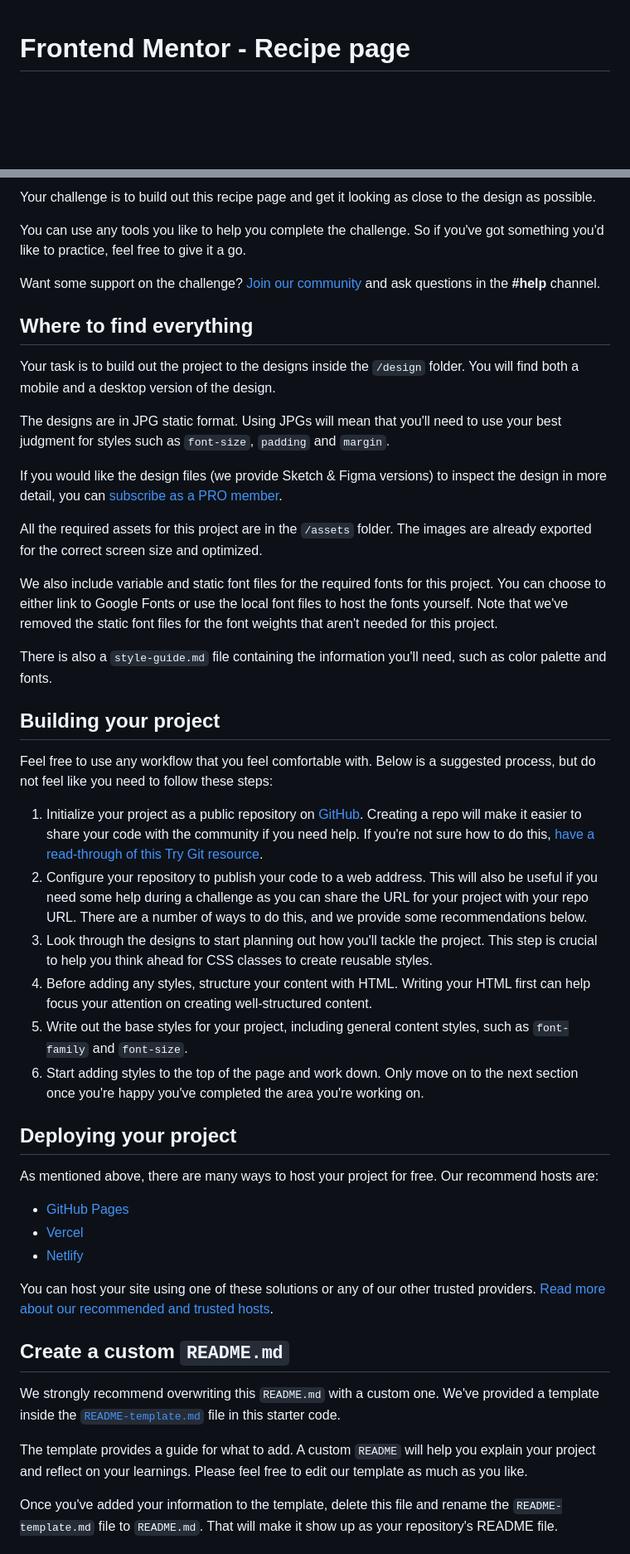
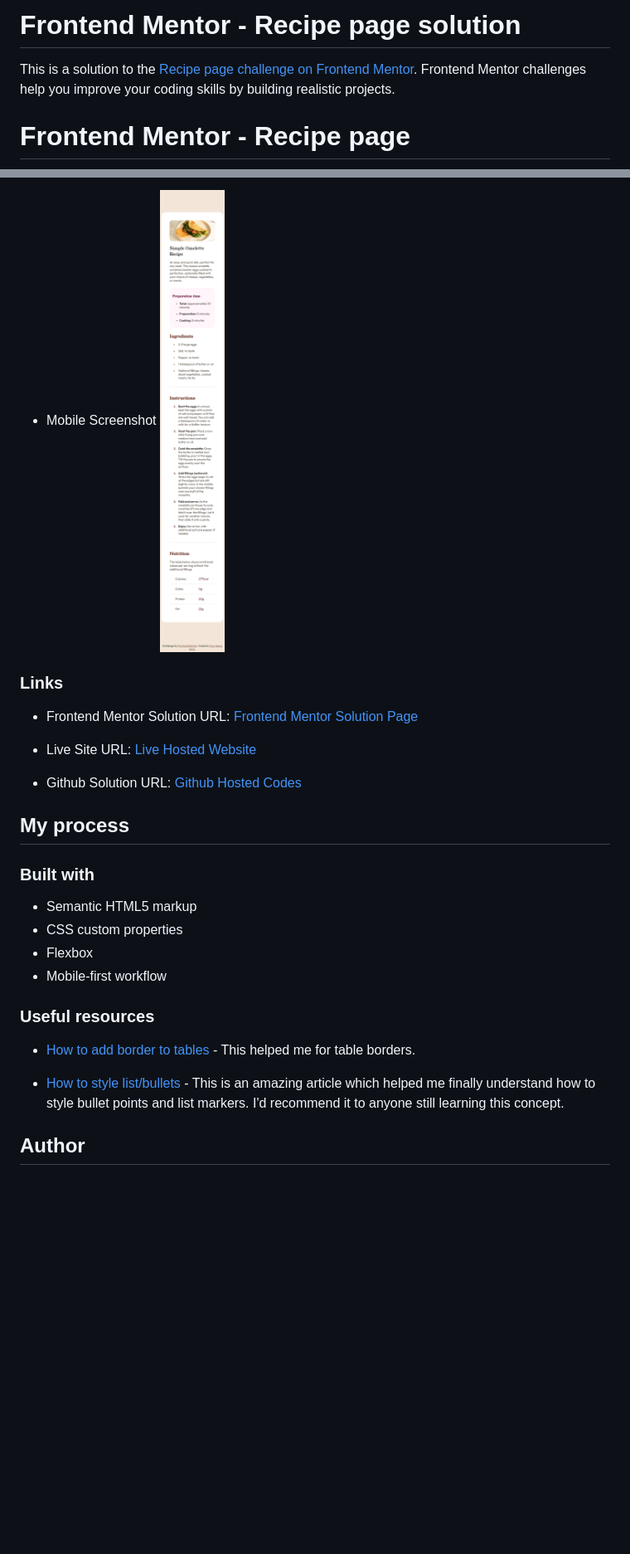
Before and after one commit to Mharvel13/Recipe-Page, a Markdown page: README.md, 2 parts joined by grey strips. Shown: that part at 83% size. Rendered like a GitHub page; pictures changed too: screenshot/mobile.png (added); blank space fills up the shorter version.

Commit message:
Added screenshot and Edited ReadMe

```diff
--- a/README.md
+++ b/README.md
@@ -1,3 +1,7 @@
+# Frontend Mentor - Recipe page solution
+
+This is a solution to the [Recipe page challenge on Frontend Mentor](https://www.frontendmentor.io/challenges/recipe-page-KiTsR8QQKm). Frontend Mentor challenges help you improve your coding skills by building realistic projects.
+
 # Frontend Mentor - Recipe page
 
 ![Design preview for the Recipe page coding challenge](./design/desktop-preview.jpg)
@@ -14,50 +26,32 @@ Thanks for checking out this front-end coding challenge.
 
-Your challenge is to build out this recipe page and get it looking as close to the design as possible.
+- Mobile Screenshot
+![Mobile Screenshot](./screenshot/mobile.png)
 
-You can use any tools you like to help you complete the challenge. So if you've got something you'd like to practice, feel free to give it a go.
 
-Want some support on the challenge? [Join our community](https://www.frontendmentor.io/community) and ask questions in the **#help** channel.
 
-## Where to find everything
+### Links
 
-Your task is to build out the project to the designs inside the `/design` folder. You will find both a mobile and a desktop version of the design.
+- Frontend Mentor Solution URL: [Frontend Mentor Solution Page](https://www.frontendmentor.io/solutions/recipe-page-using-semantic-html-and-css-custom-properties-gDUazR5dfo)
 
-The designs are in JPG static format. Using JPGs will mean that you'll need to use your best judgment for styles such as `font-size`, `padding` and `margin`.
+- Live Site URL: [Live Hosted Website](https://mharvel13.github.io/Recipe-Page/)
 
-If you would like the design files (we provide Sketch & Figma versions) to inspect the design in more detail, you can [subscribe as a PRO member](https://www.frontendmentor.io/pro).
+- Github Solution URL: [Github Hosted Codes](https://github.com/Mharvel13/Recipe-Page)
 
-All the required assets for this project are in the `/assets` folder. The images are already exported for the correct screen size and optimized.
+## My process
 
-We also include variable and static font files for the required fonts for this project. You can choose to either link to Google Fonts or use the local font files to host the fonts yourself. Note that we've removed the static font files for the font weights that aren't needed for this project.
+### Built with
 
-There is also a `style-guide.md` file containing the information you'll need, such as color palette and fonts.
+- Semantic HTML5 markup
+- CSS custom properties
+- Flexbox
+- Mobile-first workflow
 
-## Building your project
+### Useful resources
 
-Feel free to use any workflow that you feel comfortable with. Below is a suggested process, but do not feel like you need to follow these steps:
+- [How to add border to tables](https://www.w3schools.com/html/html_table_borders.asp) - This helped me for table borders.
 
-1. Initialize your project as a public repository on [GitHub](https://github.com/). Creating a repo will make it easier to share your code with the community if you need help. If you're not sure how to do this, [have a read-through of this Try Git resource](https://try.github.io/).
-2. Configure your repository to publish your code to a web address. This will also be useful if you need some help during a challenge as you can share the URL for your project with your repo URL. There are a number of ways to do this, and we provide some recommendations below.
-3. Look through the designs to start planning out how you'll tackle the project. This step is crucial to help you think ahead for CSS classes to create reusable styles.
-4. Before adding any styles, structure your content with HTML. Writing your HTML first can help focus your attention on creating well-structured content.
-5. Write out the base styles for your project, including general content styles, such as `font-family` and `font-size`.
-6. Start adding styles to the top of the page and work down. Only move on to the next section once you're happy you've completed the area you're working on.
+- [How to style list/bullets](https://www.w3schools.com/howto/howto_css_bullet_color.asp) - This is an amazing article which helped me finally understand how to style bullet points and list markers. I'd recommend it to anyone still learning this concept.
 
-## Deploying your project
 
-As mentioned above, there are many ways to host your project for free. Our recommend hosts are:
+## Author
 
-- [GitHub Pages](https://pages.github.com/)
-- [Vercel](https://vercel.com/)
-- [Netlify](https://www.netlify.com/)
-
-You can host your site using one of these solutions or any of our other trusted providers. [Read more about our recommended and trusted hosts](https://medium.com/frontend-mentor/frontend-mentor-trusted-hosting-providers-bf000dfebe).
-
-## Create a custom `README.md`
-
-We strongly recommend overwriting this `README.md` with a custom one. We've provided a template inside the [`README-template.md`](./README-template.md) file in this starter code.
-
-The template provides a guide for what to add. A custom `README` will help you explain your project and reflect on your learnings. Please feel free to edit our template as much as you like.
-
-Once you've added your information to the template, delete this file and rename the `README-template.md` file to `README.md`. That will make it show up as your repository's README file.
-
```
Also changed, not shown: other parts of README.md (+16 -31 lines), README-template.md (deleted, +0 -104 lines), screenshot/desktop.png (added), 1 other file.
